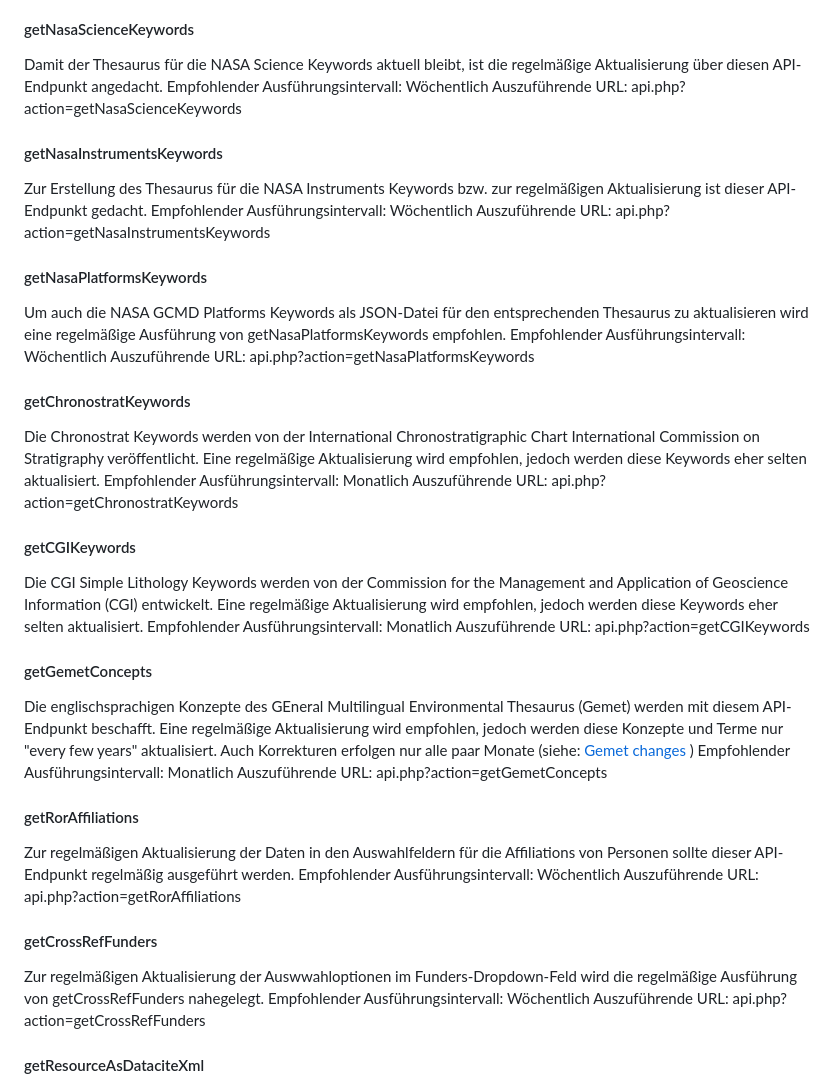
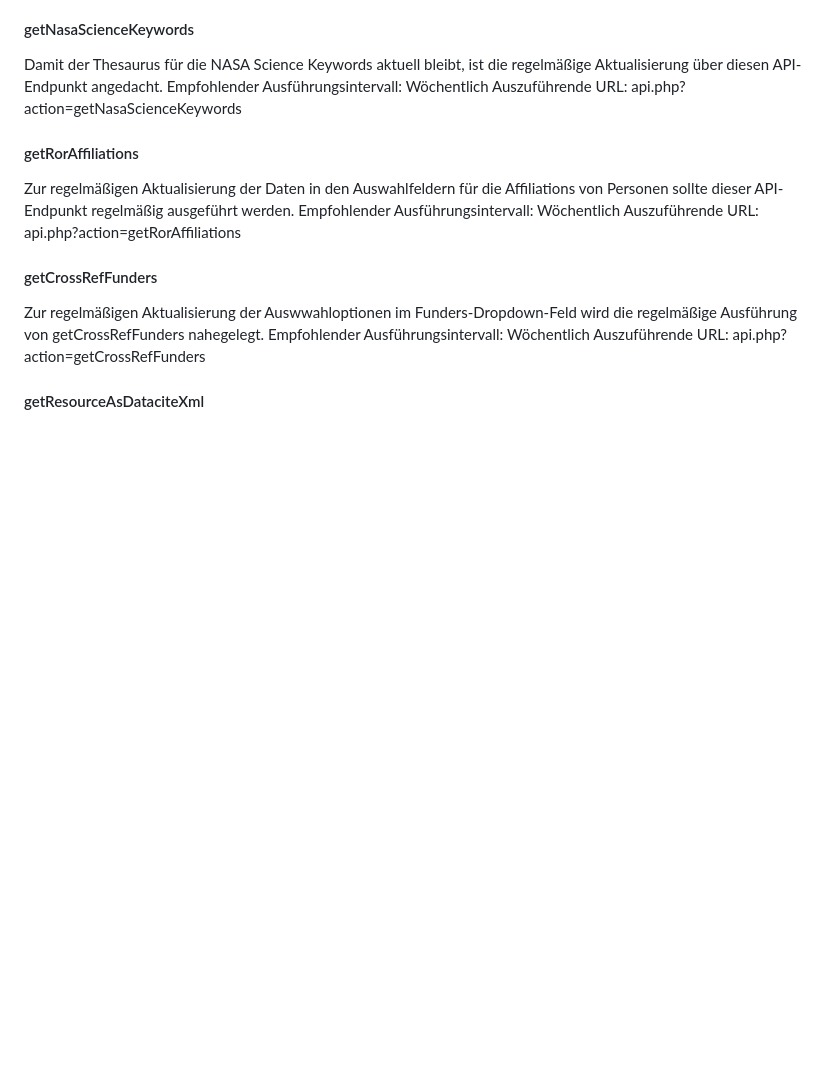
Before and after one commit to McNamara84/gfz-metadata-editor-msl-v2, a Markdown page: README.md, the part around the change. GitHub-like rendering; blank space fills up the shorter version.

Commit message:
Readme überarbeitet
Nicht mehr benötigte Abschnitte zu nicht mehr benötigten Thesauri aus der ReadMe entfernt

```diff
--- a/README.md
+++ b/README.md
@@ -55,36 +55,6 @@ Aufzurufender URL: api.php?action=getTimezones
 Damit der Thesaurus für die NASA Science Keywords aktuell bleibt, ist die regelmäßige Aktualisierung über diesen API-Endpunkt angedacht.
 Empfohlender Ausführungsintervall: Wöchentlich
 Auszuführende URL: api.php?action=getNasaScienceKeywords
-
-#### getNasaInstrumentsKeywords
-
-Zur Erstellung des Thesaurus für die NASA Instruments Keywords bzw. zur regelmäßigen Aktualisierung ist dieser API-Endpunkt gedacht.
-Empfohlender Ausführungsintervall: Wöchentlich
-Auszuführende URL: api.php?action=getNasaInstrumentsKeywords
-
-#### getNasaPlatformsKeywords
-
-Um auch die NASA GCMD Platforms Keywords als JSON-Datei für den entsprechenden Thesaurus zu aktualisieren wird eine regelmäßige Ausführung von getNasaPlatformsKeywords empfohlen.
-Empfohlender Ausführungsintervall: Wöchentlich
-Auszuführende URL: api.php?action=getNasaPlatformsKeywords
-
-#### getChronostratKeywords
-
-Die Chronostrat Keywords werden von der International Chronostratigraphic Chart International Commission on Stratigraphy veröffentlicht. Eine regelmäßige Aktualisierung wird empfohlen, jedoch werden diese Keywords eher selten aktualisiert.
-Empfohlender Ausführungsintervall: Monatlich
-Auszuführende URL: api.php?action=getChronostratKeywords
-
-#### getCGIKeywords
-
-Die CGI Simple Lithology Keywords werden von der Commission for the Management and Application of Geoscience Information (CGI) entwickelt. Eine regelmäßige Aktualisierung wird empfohlen, jedoch werden diese Keywords eher selten aktualisiert.
-Empfohlender Ausführungsintervall: Monatlich
-Auszuführende URL: api.php?action=getCGIKeywords
-
-#### getGemetConcepts
-
-Die englischsprachigen Konzepte des GEneral Multilingual Environmental Thesaurus (Gemet) werden mit diesem API-Endpunkt beschafft. Eine regelmäßige Aktualisierung wird empfohlen, jedoch werden diese Konzepte und Terme nur "every few years" aktualisiert. Auch Korrekturen erfolgen nur alle paar Monate (siehe: [Gemet changes](https://www.eionet.europa.eu/gemet/en/changes/) )
-Empfohlender Ausführungsintervall: Monatlich
-Auszuführende URL: api.php?action=getGemetConcepts
 
 #### getRorAffiliations
 
```
